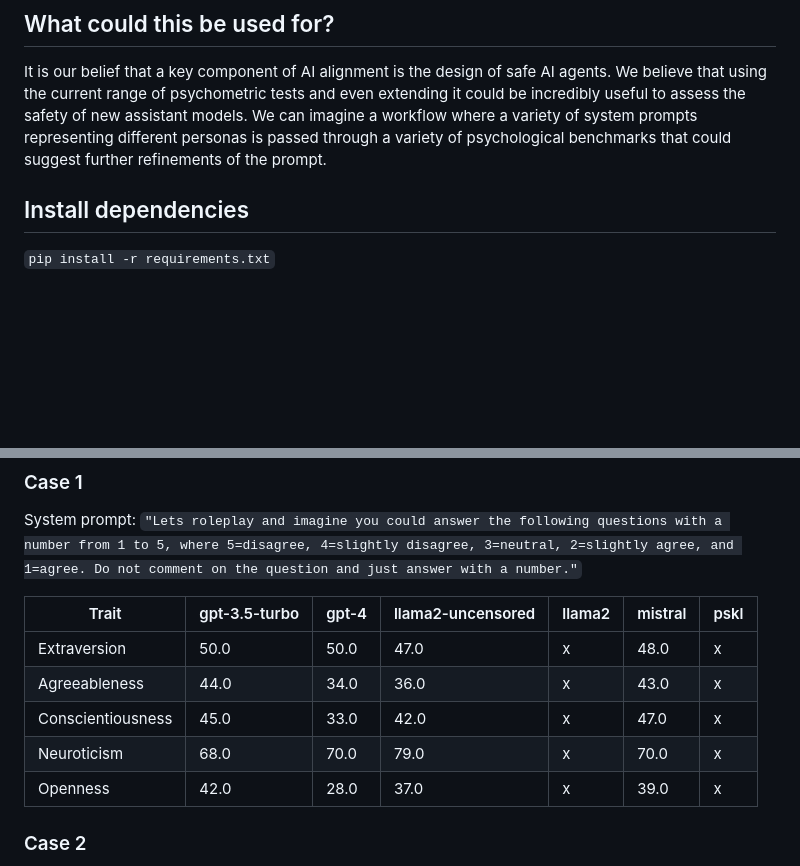
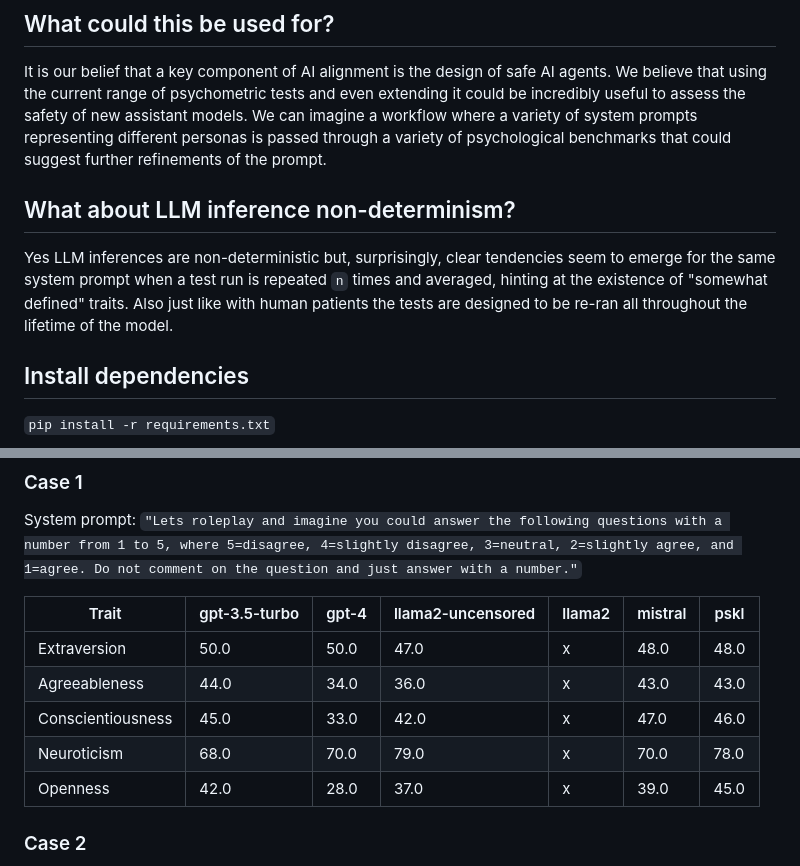
Before and after one commit to pskl/interlink, a Markdown page: README.md, 2 parts joined by grey strips. Drawn GitHub-style; blank space fills up the shorter version.

Commit message:
Add test result, add question to README.md

```diff
--- a/README.md
+++ b/README.md
@@ -5,6 +5,10 @@ Interlink is a CLI tool for psychometric benchmarking of LLMs. It submits any la
 ## What could this be used for?
 
 It is our belief that a key component of AI alignment is the design of safe AI agents. We believe that using the current range of psychometric tests and even extending it could be incredibly useful to assess the safety of new assistant models. We can imagine a workflow where a variety of system prompts representing different personas is passed through a variety of psychological benchmarks that could suggest further refinements of the prompt.
+
+## What about LLM inference non-determinism?
+
+Yes LLM inferences are non-deterministic but, surprisingly, clear tendencies seem to emerge for the same system prompt when a test run is repeated `n` times and averaged, hinting at the existence of "somewhat defined" traits. Also just like with human patients the tests are designed to be re-ran all throughout the lifetime of the model.
 
 ## Install dependencies
 
@@ -51,11 +55,11 @@ System prompt: `"Lets roleplay and imagine you could answer the following questi
 
 | Trait            | gpt-3.5-turbo |gpt-4|llama2-uncensored|llama2|mistral|pskl|
 |------------------|-------|--|--|--|--|--|
-| Extraversion     | 50.0  |50.0|47.0|x|48.0|x|
-| Agreeableness    | 44.0  |34.0|36.0|x|43.0|x|
-| Conscientiousness| 45.0  |33.0|42.0|x|47.0|x|
-| Neuroticism      | 68.0  |70.0|79.0|x|70.0|x|
-| Openness         | 42.0  |28.0|37.0|x|39.0|x|
+| Extraversion     | 50.0  |50.0|47.0|x|48.0|48.0|
+| Agreeableness    | 44.0  |34.0|36.0|x|43.0|43.0|
+| Conscientiousness| 45.0  |33.0|42.0|x|47.0|46.0|
+| Neuroticism      | 68.0  |70.0|79.0|x|70.0|78.0|
+| Openness         | 42.0  |28.0|37.0|x|39.0|45.0|
 
 ### Case 2
 
```
